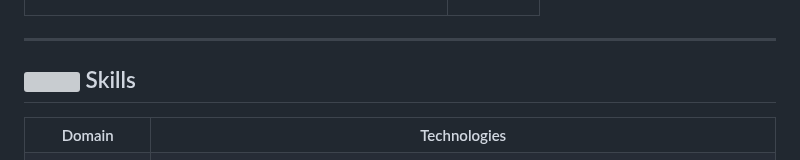
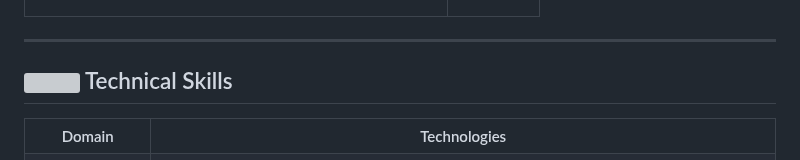
Before and after one commit to rathodrohit12/rathodrohit12, a Markdown page: README.md, the part around one of its changes. Rendered like a GitHub page; grey boxes are pictures that could not be loaded.

```diff
--- a/README.md
+++ b/README.md
@@ -27,7 +27,7 @@ Hi, I'm <strong>Rohit Rathod</strong>, a passionate <strong>Java Developer</stro
 
 ---
 
-## <img src="https://cdn-icons-png.flaticon.com/512/3281/3281306.png" width="28"> Skills
+## <img src="https://cdn-icons-png.flaticon.com/512/3281/3281306.png" width="28"> Technical Skills
 
 <table>
   <tr><th>Domain</th><th>Technologies</th></tr>
```
Also changed, not shown: other parts of README.md (+7 -2 lines).
